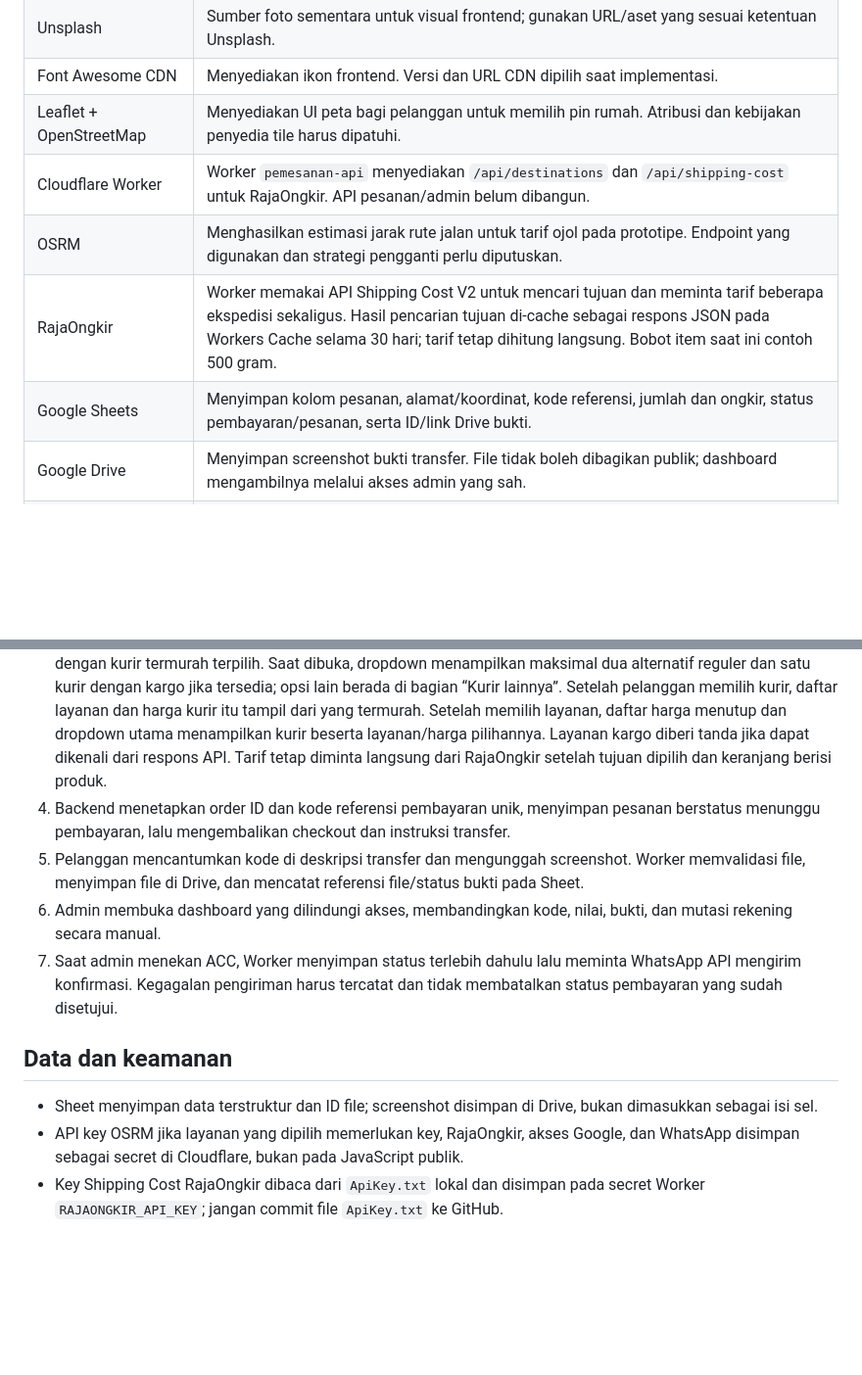
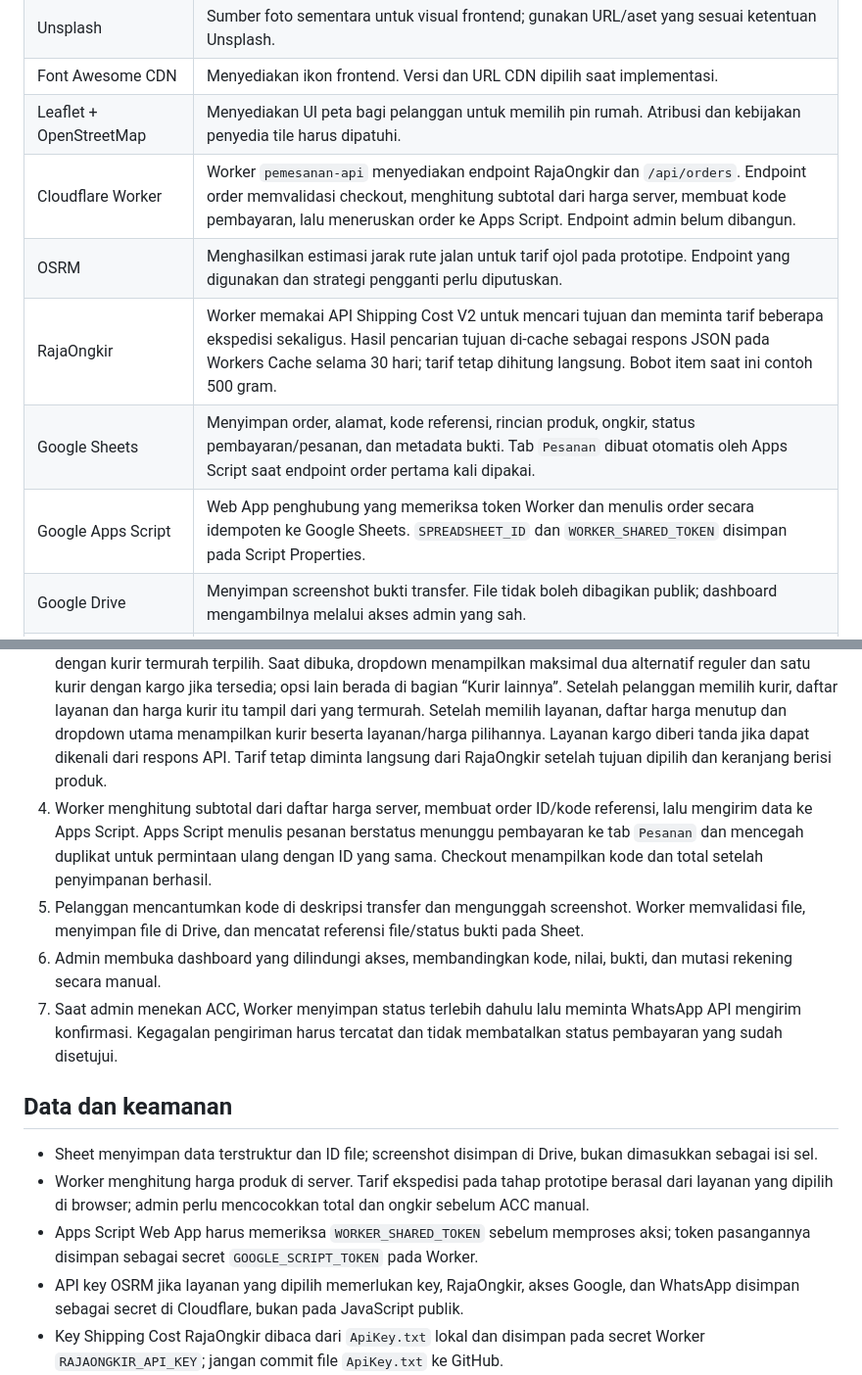
Before and after one commit to ajielt7/ajielt7.github.io, a Markdown page: pemesanan/docs/architecture.md, 2 parts joined by grey strips. Shown at 98% size. Drawn GitHub-style; blank space fills up the shorter version.

Commit message:
Tambahkan alur penyimpanan pesanan

```diff
--- a/pemesanan/docs/architecture.md
+++ b/pemesanan/docs/architecture.md
@@ -27,10 +27,11 @@ flowchart LR
 | Unsplash | Sumber foto sementara untuk visual frontend; gunakan URL/aset yang sesuai ketentuan Unsplash. |
 | Font Awesome CDN | Menyediakan ikon frontend. Versi dan URL CDN dipilih saat implementasi. |
 | Leaflet + OpenStreetMap | Menyediakan UI peta bagi pelanggan untuk memilih pin rumah. Atribusi dan kebijakan penyedia tile harus dipatuhi. |
-| Cloudflare Worker | Worker `pemesanan-api` menyediakan `/api/destinations` dan `/api/shipping-cost` untuk RajaOngkir. API pesanan/admin belum dibangun. |
+| Cloudflare Worker | Worker `pemesanan-api` menyediakan endpoint RajaOngkir dan `/api/orders`. Endpoint order memvalidasi checkout, menghitung subtotal dari harga server, membuat kode pembayaran, lalu meneruskan order ke Apps Script. Endpoint admin belum dibangun. |
 | OSRM | Menghasilkan estimasi jarak rute jalan untuk tarif ojol pada prototipe. Endpoint yang digunakan dan strategi pengganti perlu diputuskan. |
 | RajaOngkir | Worker memakai API Shipping Cost V2 untuk mencari tujuan dan meminta tarif beberapa ekspedisi sekaligus. Hasil pencarian tujuan di-cache sebagai respons JSON pada Workers Cache selama 30 hari; tarif tetap dihitung langsung. Bobot item saat ini contoh 500 gram. |
-| Google Sheets | Menyimpan kolom pesanan, alamat/koordinat, kode referensi, jumlah dan ongkir, status pembayaran/pesanan, serta ID/link Drive bukti. |
+| Google Sheets | Menyimpan order, alamat, kode referensi, rincian produk, ongkir, status pembayaran/pesanan, dan metadata bukti. Tab `Pesanan` dibuat otomatis oleh Apps Script saat endpoint order pertama kali dipakai. |
+| Google Apps Script | Web App penghubung yang memeriksa token Worker dan menulis order secara idempoten ke Google Sheets. `SPREADSHEET_ID` dan `WORKER_SHARED_TOKEN` disimpan pada Script Properties. |
 | Google Drive | Menyimpan screenshot bukti transfer. File tidak boleh dibagikan publik; dashboard mengambilnya melalui akses admin yang sah. |
 | Dashboard admin | Membutuhkan autentikasi admin. Menampilkan pesanan/bukti dan menyediakan aksi ACC setelah pengecekan manual mutasi bank. |
 | WhatsApp Business Platform/API | Mengirim notifikasi setelah admin ACC. Kredensial dan biaya pesan menjadi dependency yang perlu dipastikan. |
@@ -40,7 +41,7 @@ flowchart LR
 1. Pelanggan memilih produk, memasukkan kontak/alamat tertulis, lalu mencari kelurahan/kecamatan/kota tujuan.
 2. Frontend meminta hasil pencarian tujuan dari Worker. Pada cache miss Worker menghubungi RajaOngkir memakai secret API key di Cloudflare; hasilnya disimpan sebagai JSON di Workers Cache agar pencarian serupa berikutnya dapat memakai cache.
 3. Setelah lokasi dipilih dan keranjang berisi produk, frontend meminta estimasi ongkir otomatis. Worker menggunakan ID asal Cimekar yang dicatat di `data/rajaongkir-reference.json`, menghitung berat prototipe 500 gram per item, dan meminta tarif beberapa ekspedisi sekaligus. Checkout menampilkan satu dropdown dengan kurir termurah terpilih. Saat dibuka, dropdown menampilkan maksimal dua alternatif reguler dan satu kurir dengan kargo jika tersedia; opsi lain berada di bagian “Kurir lainnya”. Setelah pelanggan memilih kurir, daftar layanan dan harga kurir itu tampil dari yang termurah. Setelah memilih layanan, daftar harga menutup dan dropdown utama menampilkan kurir beserta layanan/harga pilihannya. Layanan kargo diberi tanda jika dapat dikenali dari respons API. Tarif tetap diminta langsung dari RajaOngkir setelah tujuan dipilih dan keranjang berisi produk.
-4. Backend menetapkan order ID dan kode referensi pembayaran unik, menyimpan pesanan berstatus menunggu pembayaran, lalu mengembalikan checkout dan instruksi transfer.
+4. Worker menghitung subtotal dari daftar harga server, membuat order ID/kode referensi, lalu mengirim data ke Apps Script. Apps Script menulis pesanan berstatus menunggu pembayaran ke tab `Pesanan` dan mencegah duplikat untuk permintaan ulang dengan ID yang sama. Checkout menampilkan kode dan total setelah penyimpanan berhasil.
 5. Pelanggan mencantumkan kode di deskripsi transfer dan mengunggah screenshot. Worker memvalidasi file, menyimpan file di Drive, dan mencatat referensi file/status bukti pada Sheet.
 6. Admin membuka dashboard yang dilindungi akses, membandingkan kode, nilai, bukti, dan mutasi rekening secara manual.
 7. Saat admin menekan ACC, Worker menyimpan status terlebih dahulu lalu meminta WhatsApp API mengirim konfirmasi. Kegagalan pengiriman harus tercatat dan tidak membatalkan status pembayaran yang sudah disetujui.
@@ -48,6 +49,8 @@ flowchart LR
 ## Data dan keamanan
 
 - Sheet menyimpan data terstruktur dan ID file; screenshot disimpan di Drive, bukan dimasukkan sebagai isi sel.
+- Worker menghitung harga produk di server. Tarif ekspedisi pada tahap prototipe berasal dari layanan yang dipilih di browser; admin perlu mencocokkan total dan ongkir sebelum ACC manual.
+- Apps Script Web App harus memeriksa `WORKER_SHARED_TOKEN` sebelum memproses aksi; token pasangannya disimpan sebagai secret `GOOGLE_SCRIPT_TOKEN` pada Worker.
 - API key OSRM jika layanan yang dipilih memerlukan key, RajaOngkir, akses Google, dan WhatsApp disimpan sebagai secret di Cloudflare, bukan pada JavaScript publik.
 - Key Shipping Cost RajaOngkir dibaca dari `ApiKey.txt` lokal dan disimpan pada secret Worker `RAJAONGKIR_API_KEY`; jangan commit file `ApiKey.txt` ke GitHub.
 - Endpoint admin tidak boleh dapat dipanggil tanpa autentikasi/otorisasi.
```
